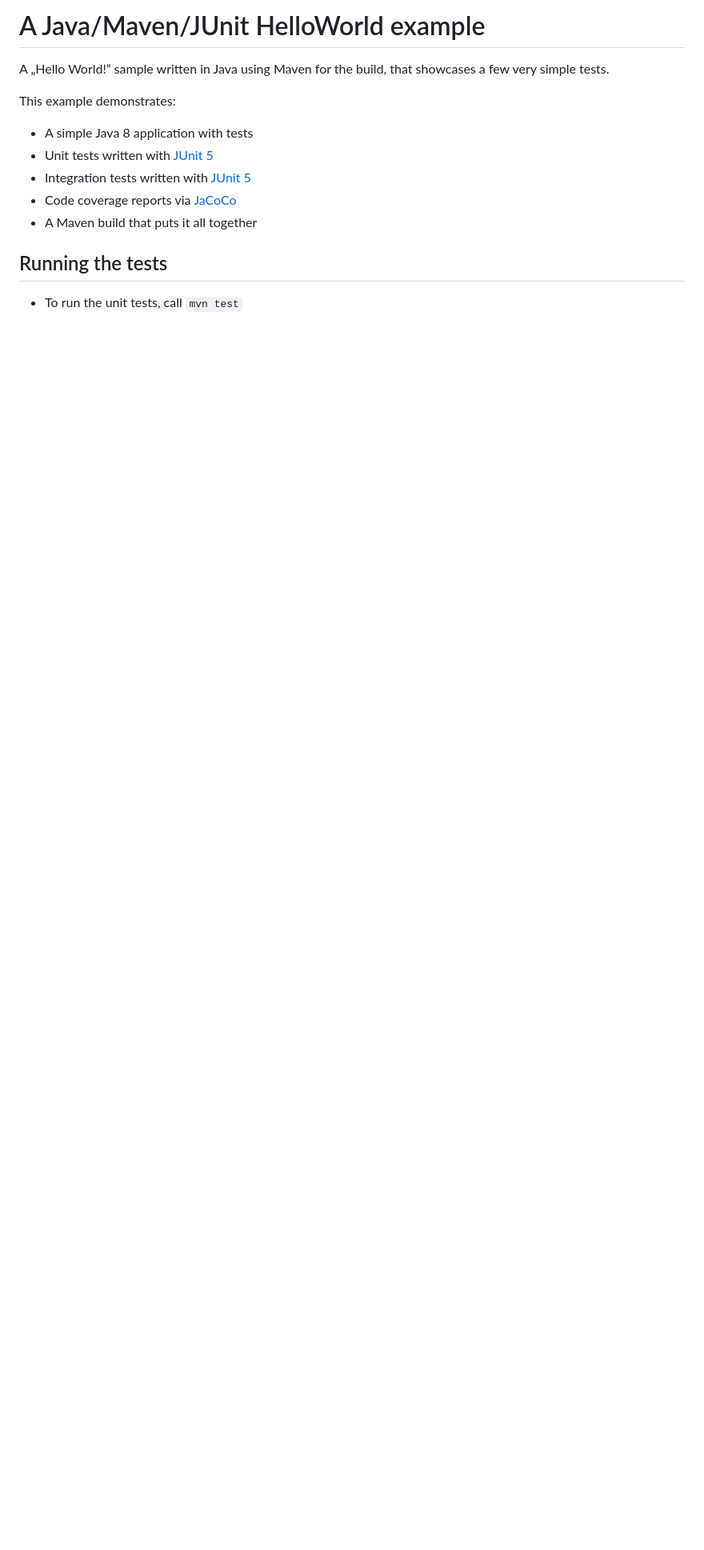
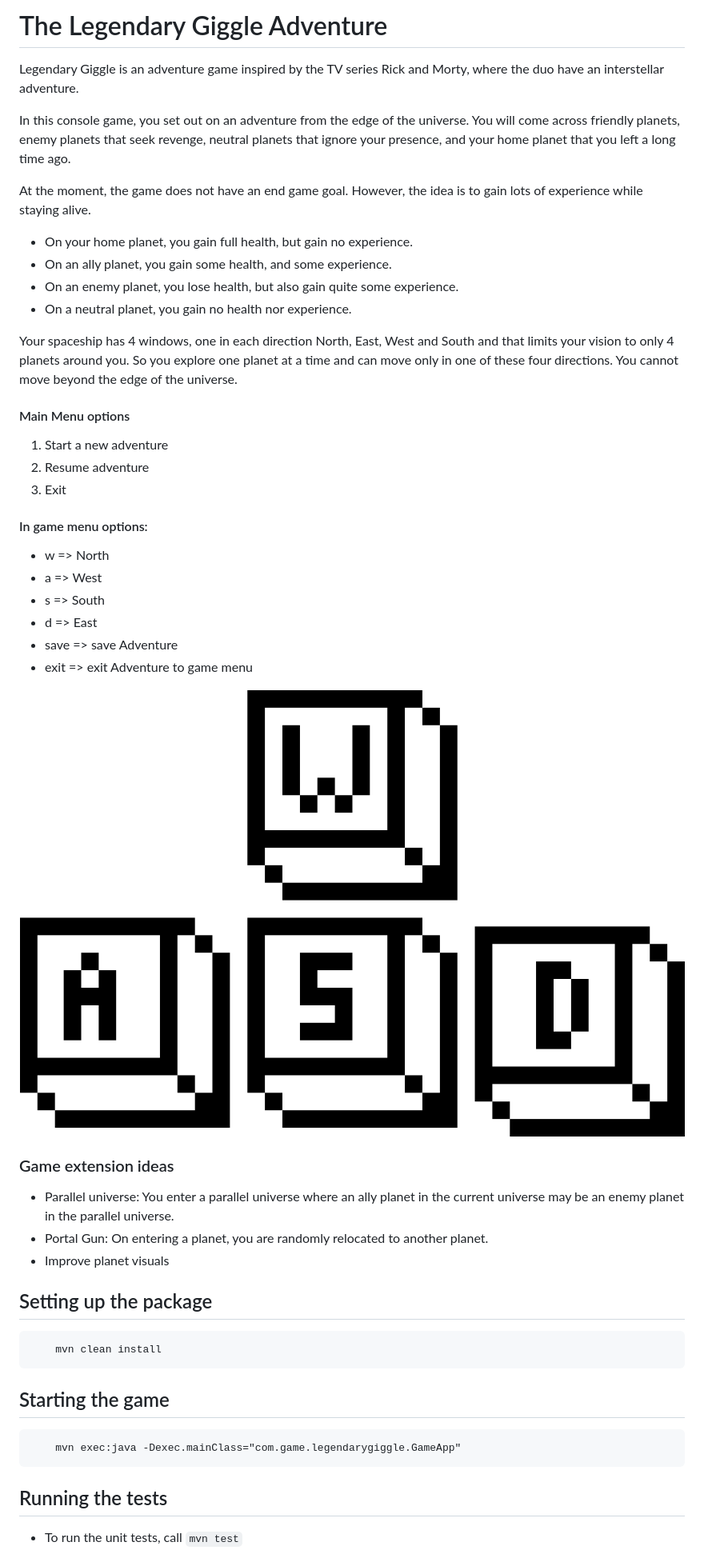
Before and after one commit to madhavhugar/legendary-giggle-adventure, a Markdown page: README.md, the part around one of its changes. Shown at 80% size. Rendered like a GitHub page; pictures changed too: wasdKeys.png (added); blank space fills up the shorter version.

Commit message:
include game instructions and setup instructions

````diff
--- a/README.md
+++ b/README.md
@@ -1,14 +1,58 @@
-# A Java/Maven/JUnit HelloWorld example
+# The Legendary Giggle Adventure
 
-A „Hello World!” sample written in Java using Maven for the build, that showcases a few very simple tests.
+Legendary Giggle is an adventure game inspired by the TV series Rick and Morty, where the duo have an interstellar adventure.
 
-This example demonstrates:
+In this console game, you set out on an adventure from the edge of the universe.
+You will come across friendly planets, enemy planets that seek revenge, neutral planets that ignore your presence,
+and your home planet that you left a long time ago.
 
-* A simple Java 8 application with tests
-* Unit tests written with [JUnit 5](https://junit.org/junit5/)
-* Integration tests written with [JUnit 5](https://junit.org/junit5/)
-* Code coverage reports via [JaCoCo](https://www.jacoco.org/jacoco/)
-* A Maven build that puts it all together
+At the moment, the game does not have an end game goal. However, the idea is to gain lots of experience while staying alive.
+
+- On your home planet, you gain full health, but gain no experience.
+- On an ally planet, you gain some health, and some experience.
+- On an enemy planet, you lose health, but also gain quite some experience.
+- On a neutral planet, you gain no health nor experience.
+
+Your spaceship has 4 windows, one in each direction North, East, West and South
+and that limits your vision to only 4 planets around you.
+So you explore one planet at a time and can move only in one of these four directions.
+You cannot move beyond the edge of the universe.
+
+#### Main Menu options
+
+1. Start a new adventure
+2. Resume adventure
+3. Exit
+
+#### In game menu options:
+
+- w => North
+- a => West
+- s => South
+- d => East
+- save => save Adventure
+- exit => exit Adventure to game menu
+
+![alt text](./wasdKeys.png)
+
+### Game extension ideas
+
+- Parallel universe: You enter a parallel universe where an ally planet in the current universe may be an enemy planet in the parallel universe.
+- Portal Gun: On entering a planet, you are randomly relocated to another planet.
+- Improve planet visuals
+
+## Setting up the package
+
+```
+    mvn clean install
+```
+
+
+## Starting the game
+
+```
+    mvn exec:java -Dexec.mainClass="com.game.legendarygiggle.GameApp"
+```
 
 ## Running the tests
 
````
Also changed, not shown: other parts of README.md (+13 -19 lines).
